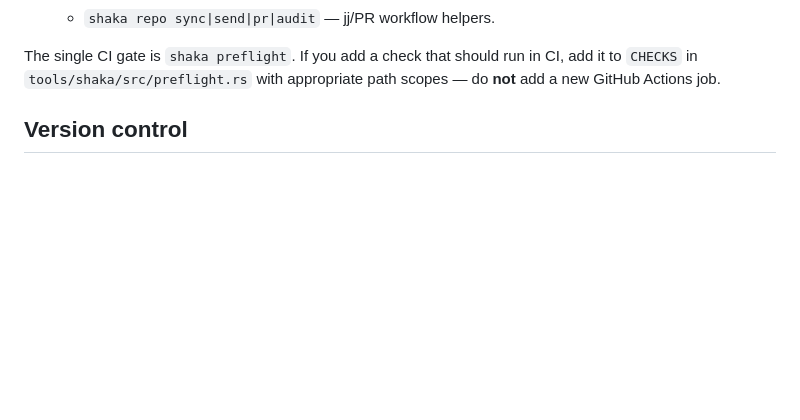
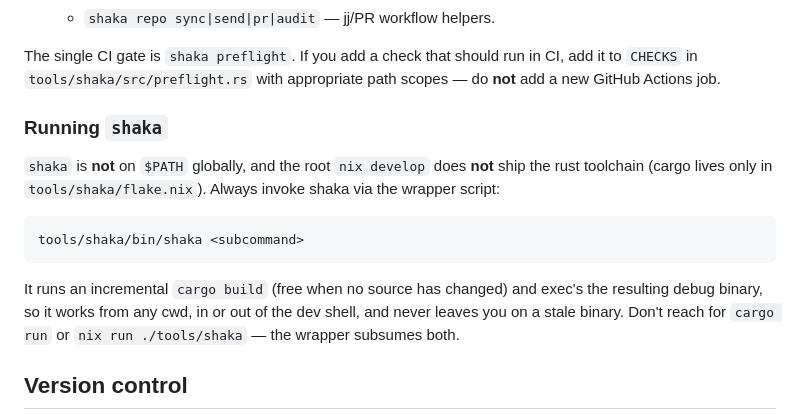
Before and after one commit to kolohelios/kolohelios, a Markdown page: CLAUDE.md, the part around the change. GitHub-like rendering; blank space fills up the shorter version.

Commit message:
docs(claude): point shaka invocation at the wrapper script
Rather than enumerate three competing ways to run shaka — direct
binary, `cargo run`, `nix run` — direct readers (and agents) at the
new `tools/shaka/bin/shaka` wrapper. It's the only invocation pattern
that's correct in every context, so it's the only one worth
documenting.

Also calls out explicitly that the root `nix develop` is rust-free,
since that surprised at least one agent already and the symptom
("`cargo: command not found`") doesn't suggest the cause.

````diff
--- a/CLAUDE.md
+++ b/CLAUDE.md
@@ -43,6 +43,21 @@ against `tools/shaka/schema/project.cue`). Per-project `justfile`s are
 The single CI gate is `shaka preflight`. If you add a check that should run in
 CI, add it to `CHECKS` in `tools/shaka/src/preflight.rs` with appropriate path
 scopes — do **not** add a new GitHub Actions job.
+
+### Running `shaka`
+
+`shaka` is **not** on `$PATH` globally, and the root `nix develop` does
+**not** ship the rust toolchain (cargo lives only in `tools/shaka/flake.nix`).
+Always invoke shaka via the wrapper script:
+
+```
+tools/shaka/bin/shaka <subcommand>
+```
+
+It runs an incremental `cargo build` (free when no source has changed) and
+exec's the resulting debug binary, so it works from any cwd, in or out of the
+dev shell, and never leaves you on a stale binary. Don't reach for `cargo
+run` or `nix run ./tools/shaka` — the wrapper subsumes both.
 
 ## Version control
 
````
